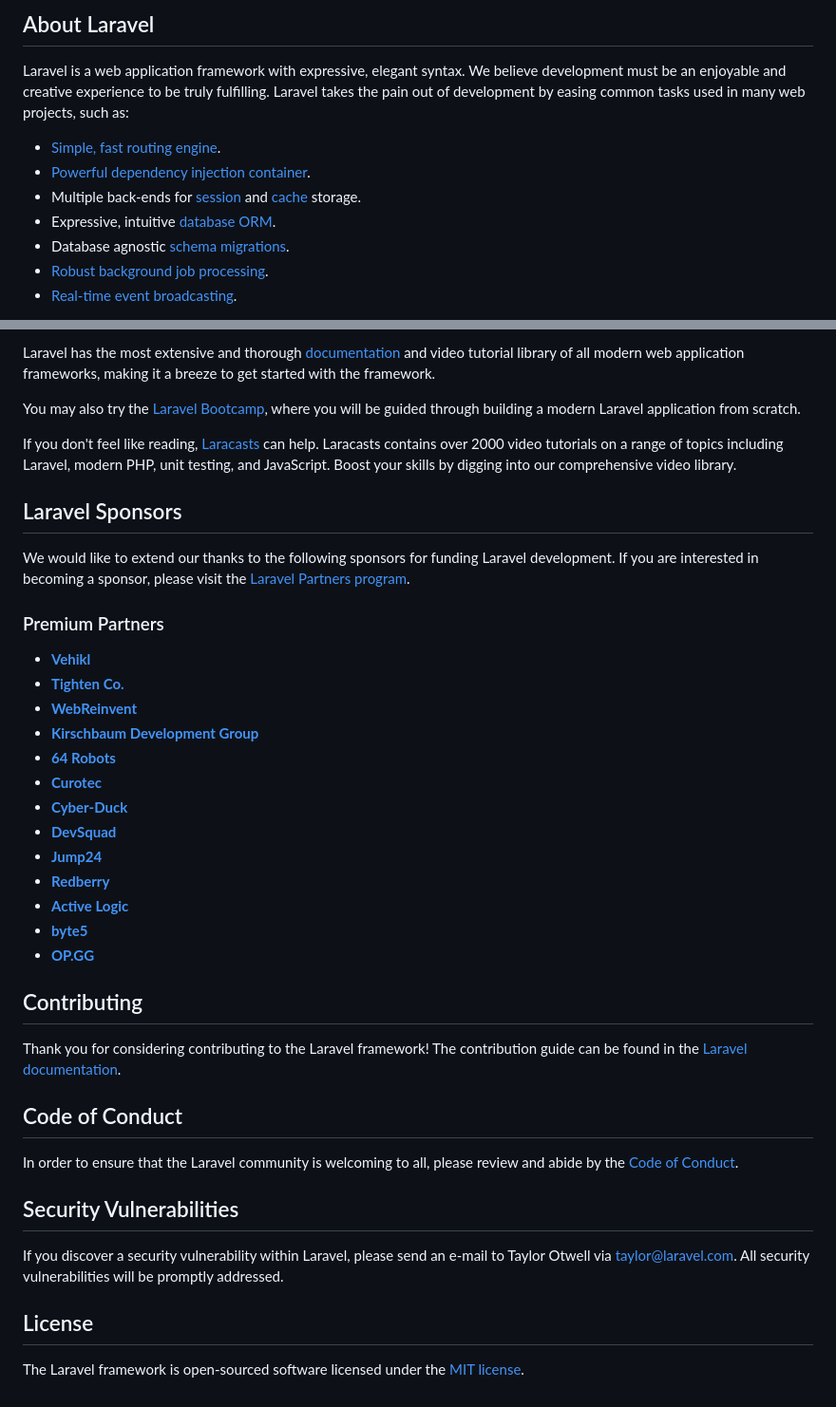
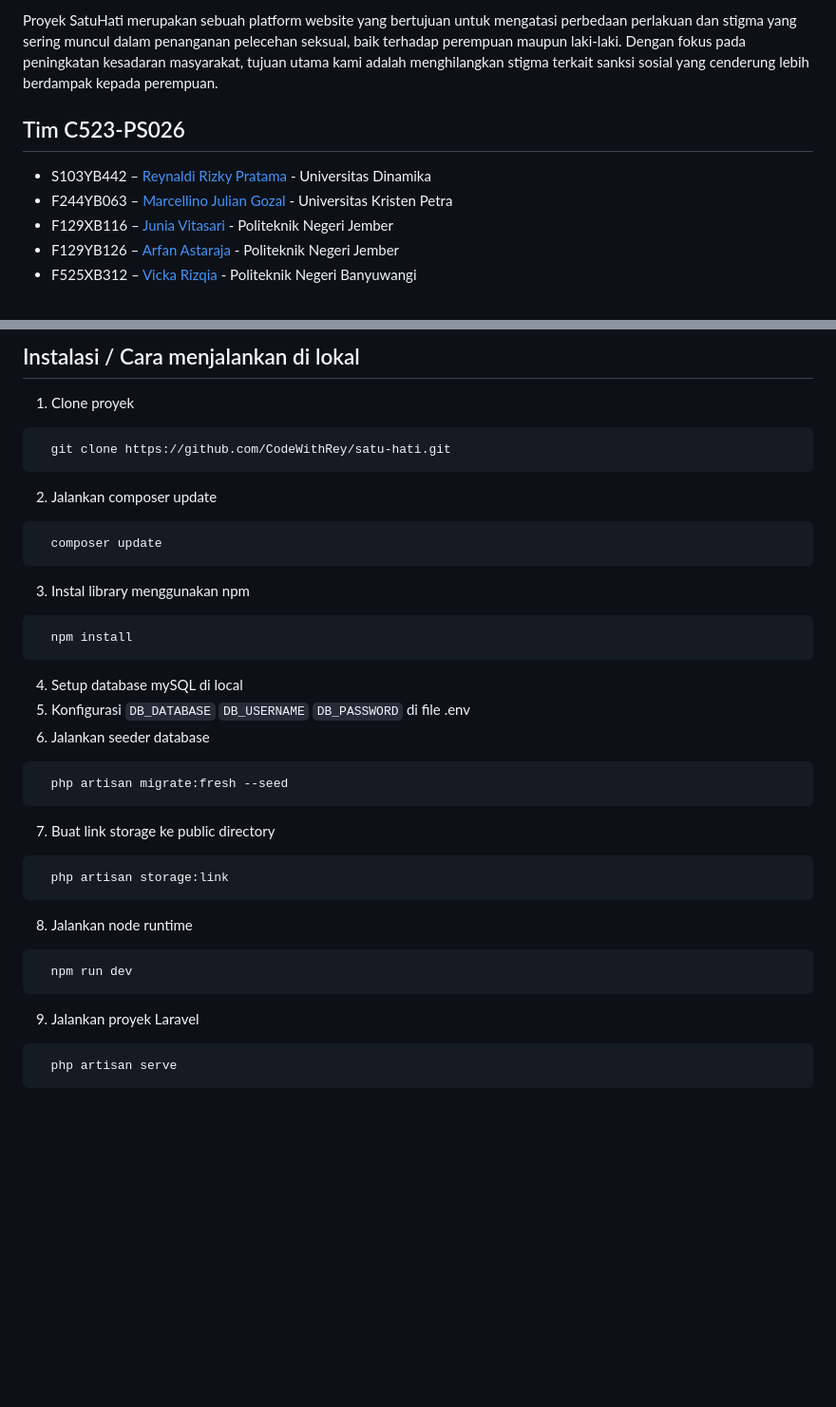
Before and after one commit to CodeWithRey/satu-hati, a Markdown page: README.md, 2 parts joined by grey strips. Shown: that part at 95% size. GitHub-like rendering; blank space fills up the shorter version.

````diff
--- a/README.md
+++ b/README.md
@@ -9,13 +4,11 @@
 
-## About Laravel
+Proyek SatuHati merupakan sebuah platform website yang bertujuan untuk mengatasi perbedaan perlakuan dan stigma yang sering muncul dalam penanganan pelecehan seksual, baik terhadap perempuan maupun laki-laki. Dengan fokus pada peningkatan kesadaran masyarakat, tujuan utama kami adalah menghilangkan stigma terkait sanksi sosial yang cenderung lebih berdampak kepada perempuan.
 
-Laravel is a web application framework with expressive, elegant syntax. We believe development must be an enjoyable and creative experience to be truly fulfilling. Laravel takes the pain out of development by easing common tasks used in many web projects, such as:
+## Tim C523-PS026
 
-- [Simple, fast routing engine](https://laravel.com/docs/routing).
-- [Powerful dependency injection container](https://laravel.com/docs/container).
-- Multiple back-ends for [session](https://laravel.com/docs/session) and [cache](https://laravel.com/docs/cache) storage.
-- Expressive, intuitive [database ORM](https://laravel.com/docs/eloquent).
-- Database agnostic [schema migrations](https://laravel.com/docs/migrations).
-- [Robust background job processing](https://laravel.com/docs/queues).
-- [Real-time event broadcasting](https://laravel.com/docs/broadcasting).
+- S103YB442 – [Reynaldi Rizky Pratama](https://github.com/CodeWithRey) - Universitas Dinamika
+- F244YB063 – [Marcellino Julian Gozal](https://github.com/marcellinojg) - Universitas Kristen Petra
+- F129XB116 – [Junia Vitasari](https://github.com/Junia0806) - Politeknik Negeri Jember
+- F129YB126 – [Arfan Astaraja](https://github.com/arfan0509) - Politeknik Negeri Jember
+- F525XB312 – [Vicka Rizqia](https://github.com/fikaakif31) - Politeknik Negeri Banyuwangi
 
@@ -25,42 +29,33 @@ Laravel is accessible, powerful, and provides tools required for large, robust a
 
-Laravel has the most extensive and thorough [documentation](https://laravel.com/docs) and video tutorial library of all modern web application frameworks, making it a breeze to get started with the framework.
+## Instalasi / Cara menjalankan di lokal
+1. Clone proyek
+```bash
+  git clone https://github.com/CodeWithRey/satu-hati.git
+```
+2. Jalankan composer update
+```bash
+  composer update
+```
+3. Instal library menggunakan npm
+```bash
+  npm install
+```
+4. Setup database mySQL di local
+5. Konfigurasi `DB_DATABASE` `DB_USERNAME` `DB_PASSWORD` di file .env
+6. Jalankan seeder database
+```bash
+  php artisan migrate:fresh --seed
+```
 
-You may also try the [Laravel Bootcamp](https://bootcamp.laravel.com), where you will be guided through building a modern Laravel application from scratch.
-
-If you don't feel like reading, [Laracasts](https://laracasts.com) can help. Laracasts contains over 2000 video tutorials on a range of topics including Laravel, modern PHP, unit testing, and JavaScript. Boost your skills by digging into our comprehensive video library.
-
-## Laravel Sponsors
-
-We would like to extend our thanks to the following sponsors for funding Laravel development. If you are interested in becoming a sponsor, please visit the [Laravel Partners program](https://partners.laravel.com).
-
-### Premium Partners
-
-- **[Vehikl](https://vehikl.com/)**
-- **[Tighten Co.](https://tighten.co)**
-- **[WebReinvent](https://webreinvent.com/)**
-- **[Kirschbaum Development Group](https://kirschbaumdevelopment.com)**
-- **[64 Robots](https://64robots.com)**
-- **[Curotec](https://www.curotec.com/services/technologies/laravel/)**
-- **[Cyber-Duck](https://cyber-duck.co.uk)**
-- **[DevSquad](https://devsquad.com/hire-laravel-developers)**
-- **[Jump24](https://jump24.co.uk)**
-- **[Redberry](https://redberry.international/laravel/)**
-- **[Active Logic](https://activelogic.com)**
-- **[byte5](https://byte5.de)**
-- **[OP.GG](https://op.gg)**
-
-## Contributing
-
-Thank you for considering contributing to the Laravel framework! The contribution guide can be found in the [Laravel documentation](https://laravel.com/docs/contributions).
-
-## Code of Conduct
-
-In order to ensure that the Laravel community is welcoming to all, please review and abide by the [Code of Conduct](https://laravel.com/docs/contributions#code-of-conduct).
-
-## Security Vulnerabilities
-
-If you discover a security vulnerability within Laravel, please send an e-mail to Taylor Otwell via [taylor@laravel.com](mailto:taylor@laravel.com). All security vulnerabilities will be promptly addressed.
-
-## License
-
-The Laravel framework is open-sourced software licensed under the [MIT license](https://opensource.org/licenses/MIT).
+7. Buat link storage ke public directory
+```bash
+  php artisan storage:link
+```
+8. Jalankan node runtime
+```bash
+  npm run dev
+```
+9. Jalankan proyek Laravel
+```bash
+  php artisan serve
+```
````
Also changed, not shown: other parts of README.md (+15 -9 lines).
